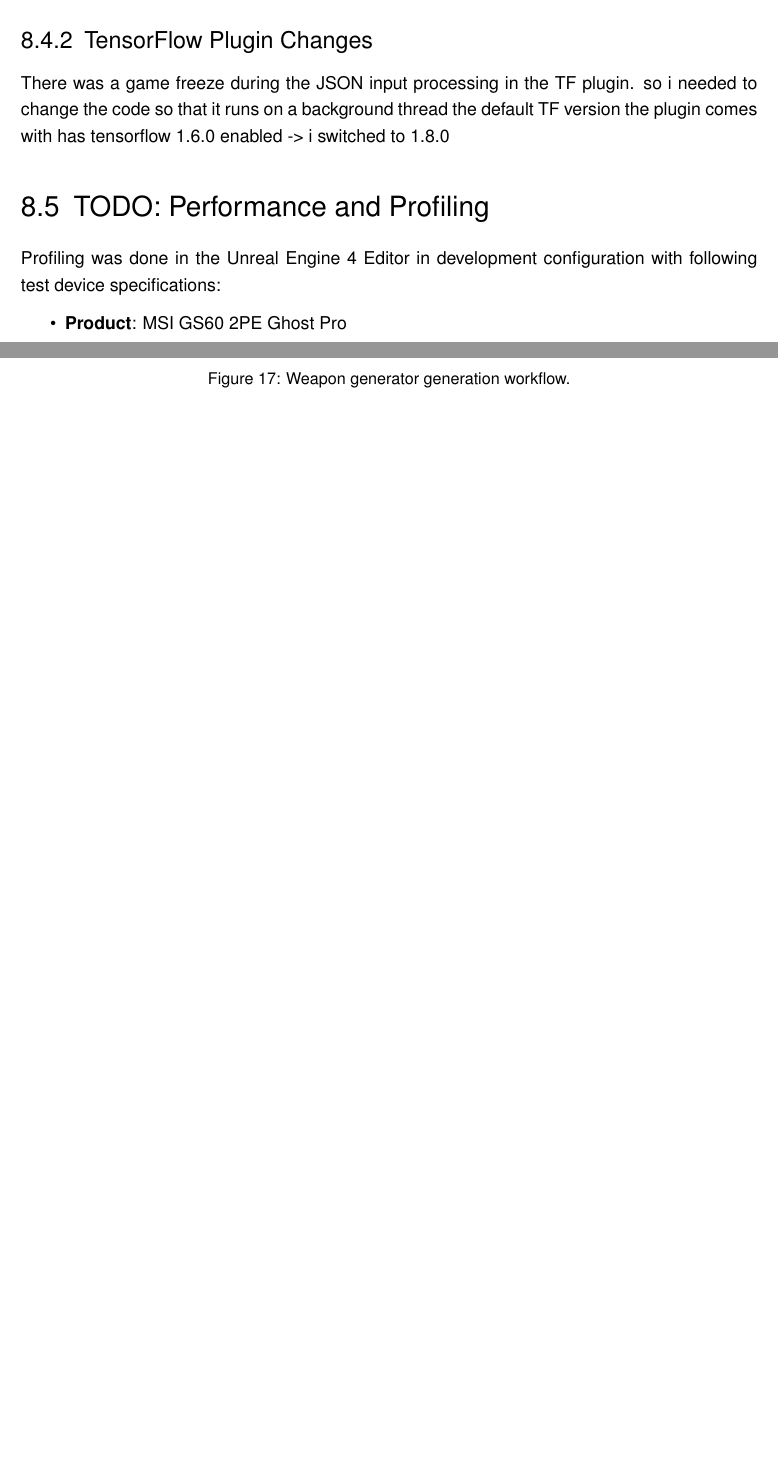
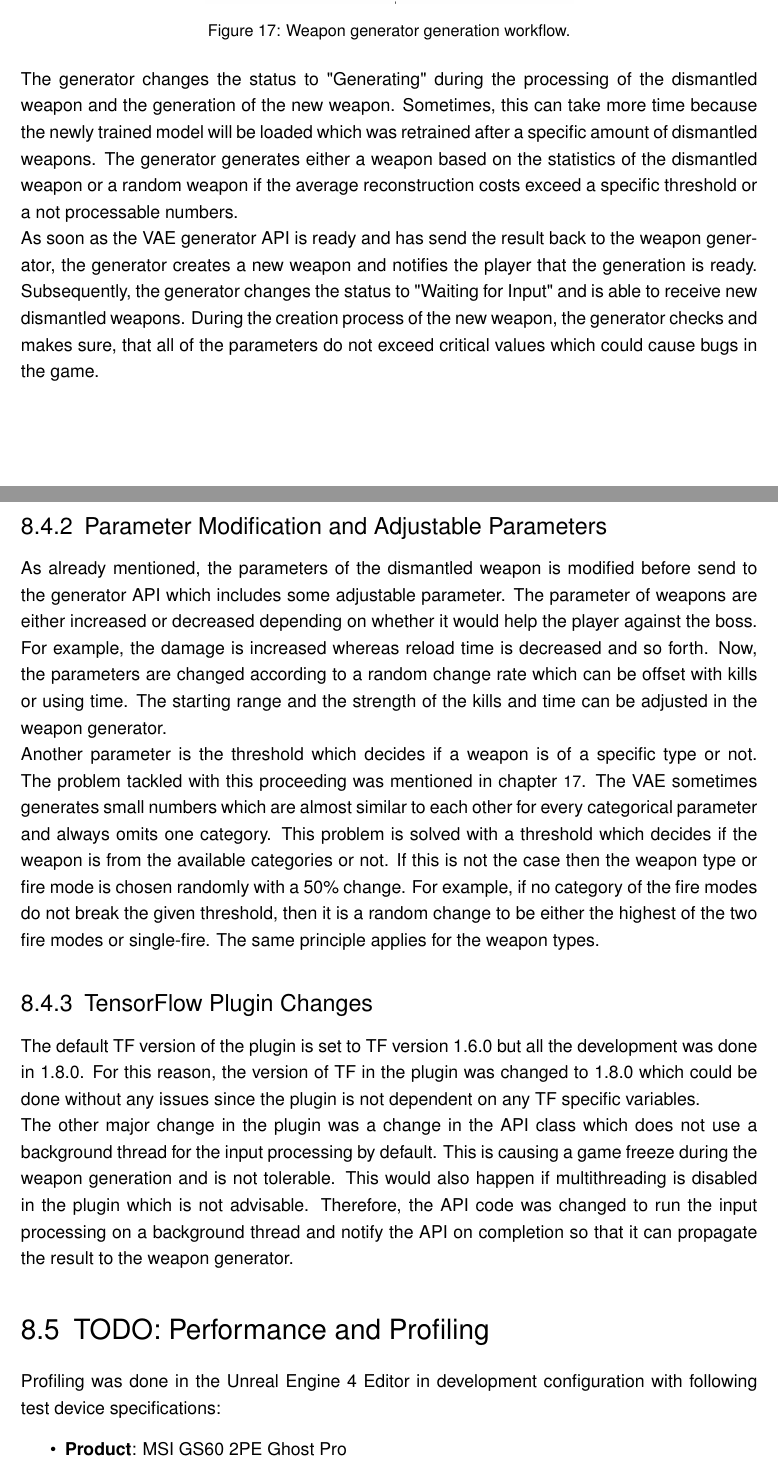
Before and after one commit to bernhardrieder/PCGML-Game-Mechanics, a LaTeX thesis (LaTeX/thesis.tex): two parts of pages 80 and 81 of 101 before the commit and two parts of pages 81 and 82 of 102 after it, joined at a grey line, cut at the place of the change, the shorter picture padded with empty space. Compiled offline with pdfLaTeX; an older LaTeX class or package is replaced by its successor.

Commit message:
finished weapon generator chapter

```diff
--- a/LaTeX/thesis.tex
+++ b/LaTeX/thesis.tex
@@ -1344 +1340,0 @@ class WeaponGeneratorAPI:
-\end{figure}
@@ -1346,4 +1344,11 @@ class WeaponGeneratorAPI:
 \begin{figure}[!ht]
 	\centering
 	\includegraphics[width=0.5\linewidth]{PICs/WeaponGeneratorWorkflow_Generation}
-	\caption{Weapon generator generation workflow.}
+	\caption{Weapon generator generation workflow.} \label{figure::weaponGen::gen}
+\end{figure}\\
+The generator changes the status to "Generating" during the processing of the dismantled weapon and the generation of the new weapon. Sometimes, this can take more time because the newly trained model will be loaded which was retrained after a specific amount of dismantled weapons. The generator generates either a weapon based on the statistics of the dismantled weapon or a random weapon if the average reconstruction costs exceed a specific threshold or a not processable numbers.\\
+As soon as the VAE generator API is ready and has send the result back to the weapon generator, the generator creates a new weapon and notifies the player that the generation is ready. Subsequently, the generator changes the status to "Waiting for Input" and is able to receive new dismantled weapons. During the creation process of the new weapon, the generator checks and makes sure, that all of the parameters do not exceed critical values which could cause bugs in the game.
+
+\subsection{Parameter Modification and Adjustable Parameters}
+As already mentioned, the parameters of the dismantled weapon is modified before send to the generator API which includes some adjustable parameter. The parameter of weapons are either increased or decreased depending on whether it would help the player against the boss. For example, the damage is increased whereas reload time is decreased and so forth. Now, the parameters are changed according to a random change rate which can be offset with kills or using time. The starting range and the strength of the kills and time can be adjusted in the weapon generator. \\
+Another parameter is the threshold which decides if a weapon is of a specific type or not. The problem tackled with this proceeding was mentioned in chapter \ref{figure::weaponGen::gen}. The VAE sometimes generates small numbers which are almost similar to each other for every categorical parameter and always omits one category. This problem is solved with a threshold which decides if the weapon is from the available categories or not. If this is not the case then the weapon type or fire mode is chosen randomly with a 50\% change. For example, if no category of the fire modes do not break the given threshold, then it is a random change to be either the highest of the two fire modes or single-fire. The same principle applies for the weapon types.
@@ -1356,8 +1355,7 @@ the threshold, etc
 
 \subsection{\acl{TF} Plugin Changes}
-There was a game freeze during the JSON input processing in the TF plugin. so i needed to change the code so that it runs on a background thread
-the default TF version the plugin comes with has tensorflow 1.6.0 enabled -> i switched to 1.8.0
-
+The default TF version of the plugin is set to TF version 1.6.0 but all the development was done in 1.8.0. For this reason, the version of TF in the plugin was changed to 1.8.0 which could be done without any issues since the plugin is not dependent on any TF specific variables.\\
+The other major change in the plugin was a change in the API class which does not use a background thread for the input processing by default. This is causing a game freeze during the weapon generation and is not tolerable. This would also happen if multithreading is disabled in the plugin which is not advisable. Therefore, the API code was changed to run the input processing on a background thread and notify the API on completion so that it can propagate the result to the weapon generator.
 
 \section{TODO: Performance and Profiling}
 Profiling was done in the Unreal Engine 4 Editor in development configuration with following test device specifications:
```
Also changed, not shown: LaTeX/thesis.tex (29 more changed lines).
